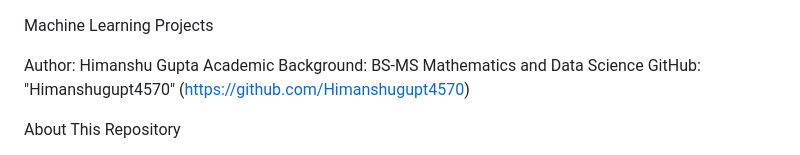
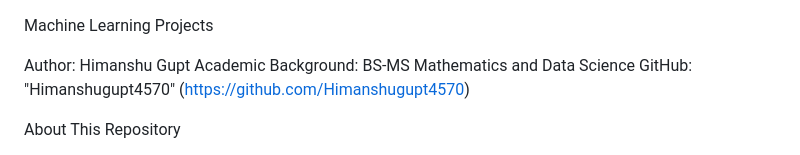
Before and after one commit to Himanshugupt4570/Machine_Learning, a Markdown page: README.md, the part around the change. Drawn GitHub-style.

Commit message:
Fix author's name in README.md
Corrected the spelling of the author's name in the README.

```diff
--- a/README.md
+++ b/README.md
@@ -1,6 +1,6 @@
 Machine Learning Projects
 
-Author: Himanshu Gupta
+Author: Himanshu Gupt
 Academic Background: BS-MS Mathematics and Data Science
 GitHub: "Himanshugupt4570" (https://github.com/Himanshugupt4570)
 
```
